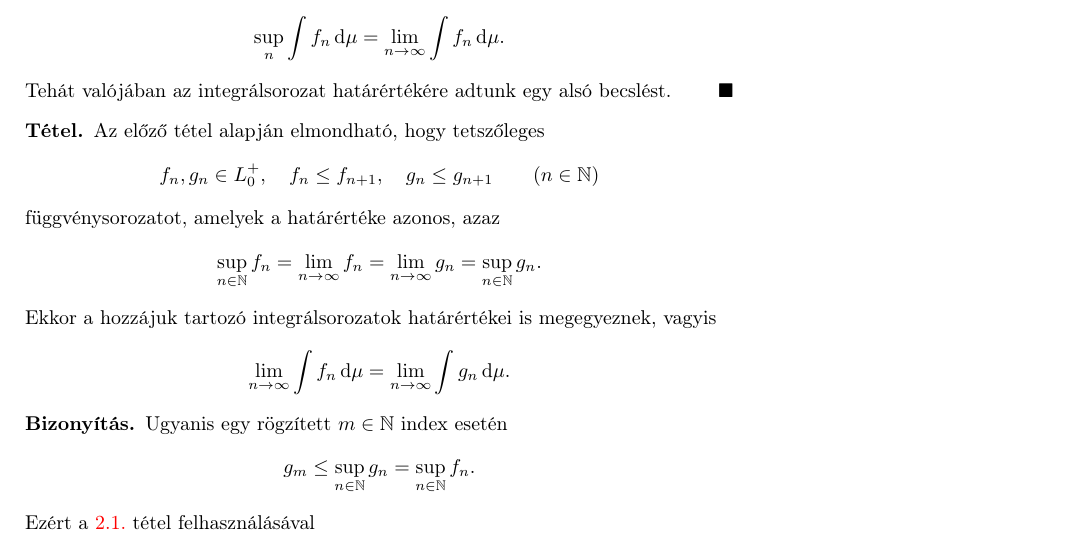
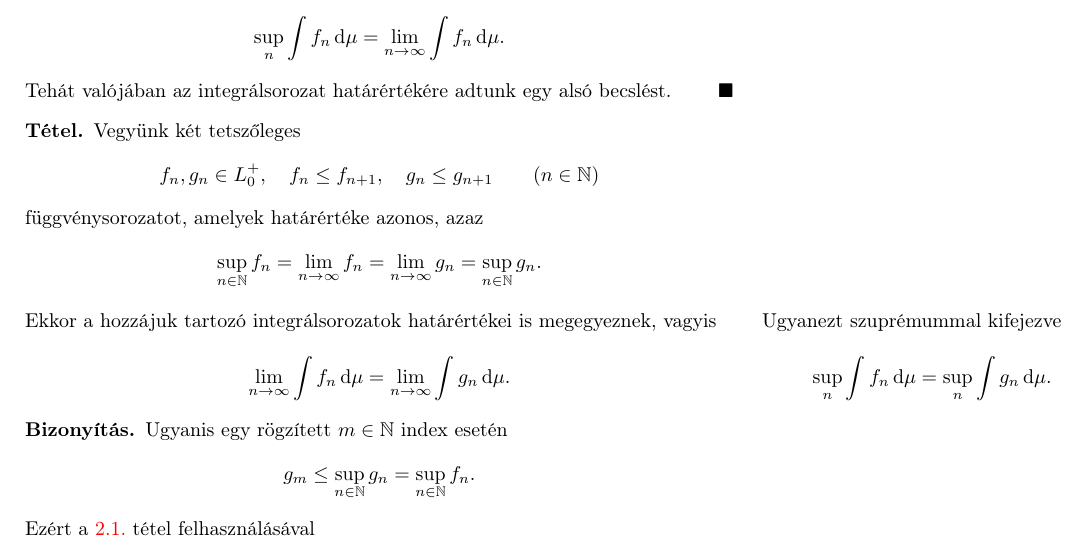
Before and after one commit to zegedi/Mertek-integral-valoszinuseg, a LaTeX thesis (Tételek (TeX)/14-lépcsősfüggvények-integrálja.tex): part of page 3 of 4, cut so that both start at the same text. Compiled offline with pdfLaTeX.

Commit message:
updated 14 .tex and .pdf

```diff
--- a/Tételek (TeX)/14-lépcsősfüggvények-integrálja.tex
+++ b/Tételek (TeX)/14-lépcsősfüggvények-integrálja.tex
@@ -206,13 +206,13 @@
 	\end{note}
 
 	\begin{theo*}
-		Az előző tétel alapján elmondható, hogy tetszőleges
+		Vegyünk két tetszőleges
 		\[
 			f_n, g_n \in \StepFuncPos, \quad
 			f_n \leq f_{n + 1}, \quad
 			g_n \leq g_{n + 1} \qquad (n \in \N)
 		\]
-		függvénysorozatot, amelyek a határértéke azonos, azaz
+		függvénysorozatot, amelyek határértéke azonos, azaz
 		\[
 			\sup_{n \in \N} f_n =
 			\lim_{n \to \infty} f_n =
@@ -220,11 +220,16 @@
 			\sup_{n \in \N} g_n.
 		\]
 		Ekkor a hozzájuk tartozó integrálsorozatok határértékei is megegyeznek, vagyis
+		\marginnote{
+			Ugyanezt szuprémummal kifejezve
+			\[
+				\sup_{n} \int f_n \dd{\mu} =
+				\sup_{n} \int g_n \dd{\mu}.
+			\]
+		}
 		\[
-		%	\sup_{n} \int f_n \dd{\mu} =
 			\lim_{n \to \infty} \int f_n \dd{\mu} =
 			\lim_{n \to \infty} \int g_n \dd{\mu}.
-		%	\sup_{n} \int g_n \dd{\mu}.
 		\]
 	\end{theo*}
 	\begin{proof*}
```
Also changed, not shown: Tételek (PDF)/12-mérhető-függvények.pdf, Tételek (PDF)/14-lépcsősfüggvények-integrálja.pdf.
